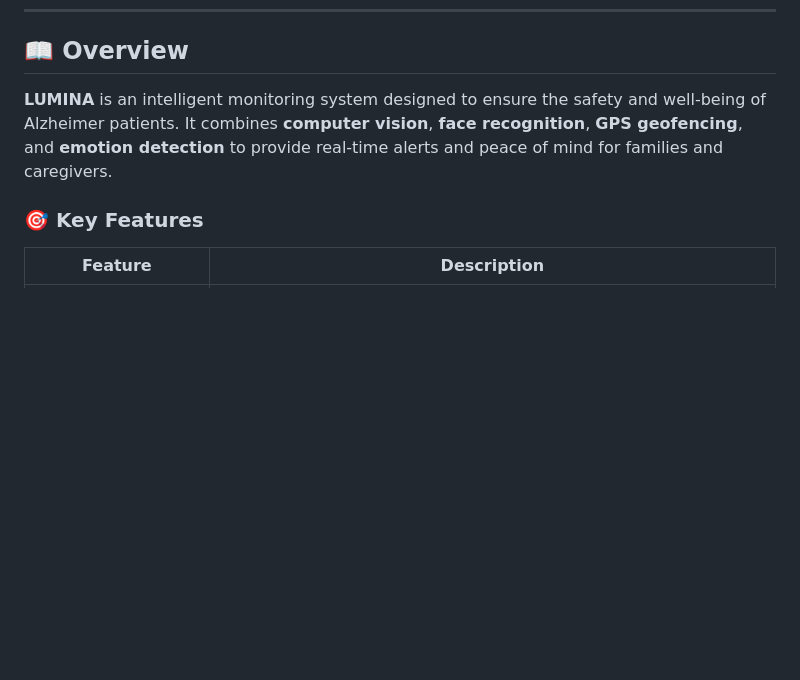
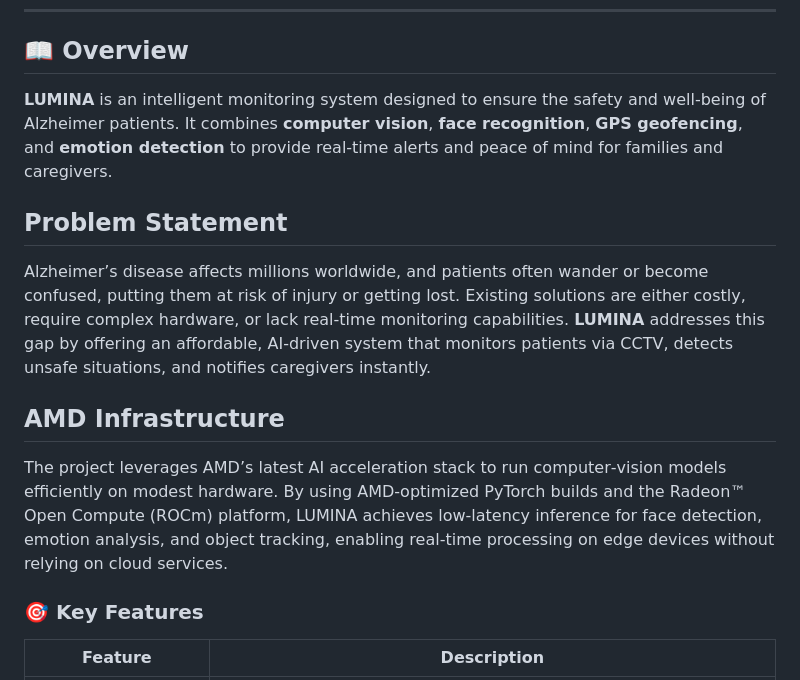
Before and after one commit to novaldarma/LUMINA, a Markdown page: README.md, the part around the change. GitHub-like rendering; blank space fills up the shorter version.

Commit message:
Add Problem Statement and AMD Infrastructure sections to README

```diff
--- a/README.md
+++ b/README.md
@@ -17,7 +17,15 @@
 
 ## 📖 Overview
 
-**LUMINA** is an intelligent monitoring system designed to ensure the safety and well-being of Alzheimer patients. It combines **computer vision**, **face recognition**, **GPS geofencing**, and **emotion detection** to provide real-time alerts and peace of mind for families and caregivers.
+**LUMINA** is an intelligent monitoring system designed to ensure the safety and well‑being of Alzheimer patients. It combines **computer vision**, **face recognition**, **GPS geofencing**, and **emotion detection** to provide real‑time alerts and peace of mind for families and caregivers.
+
+## Problem Statement
+
+Alzheimer’s disease affects millions worldwide, and patients often wander or become confused, putting them at risk of injury or getting lost. Existing solutions are either costly, require complex hardware, or lack real‑time monitoring capabilities. **LUMINA** addresses this gap by offering an affordable, AI‑driven system that monitors patients via CCTV, detects unsafe situations, and notifies caregivers instantly.
+
+## AMD Infrastructure
+
+The project leverages AMD’s latest AI acceleration stack to run computer‑vision models efficiently on modest hardware. By using AMD‑optimized PyTorch builds and the Radeon™ Open Compute (ROCm) platform, LUMINA achieves low‑latency inference for face detection, emotion analysis, and object tracking, enabling real‑time processing on edge devices without relying on cloud services.
 
 ### 🎯 Key Features
 
```
